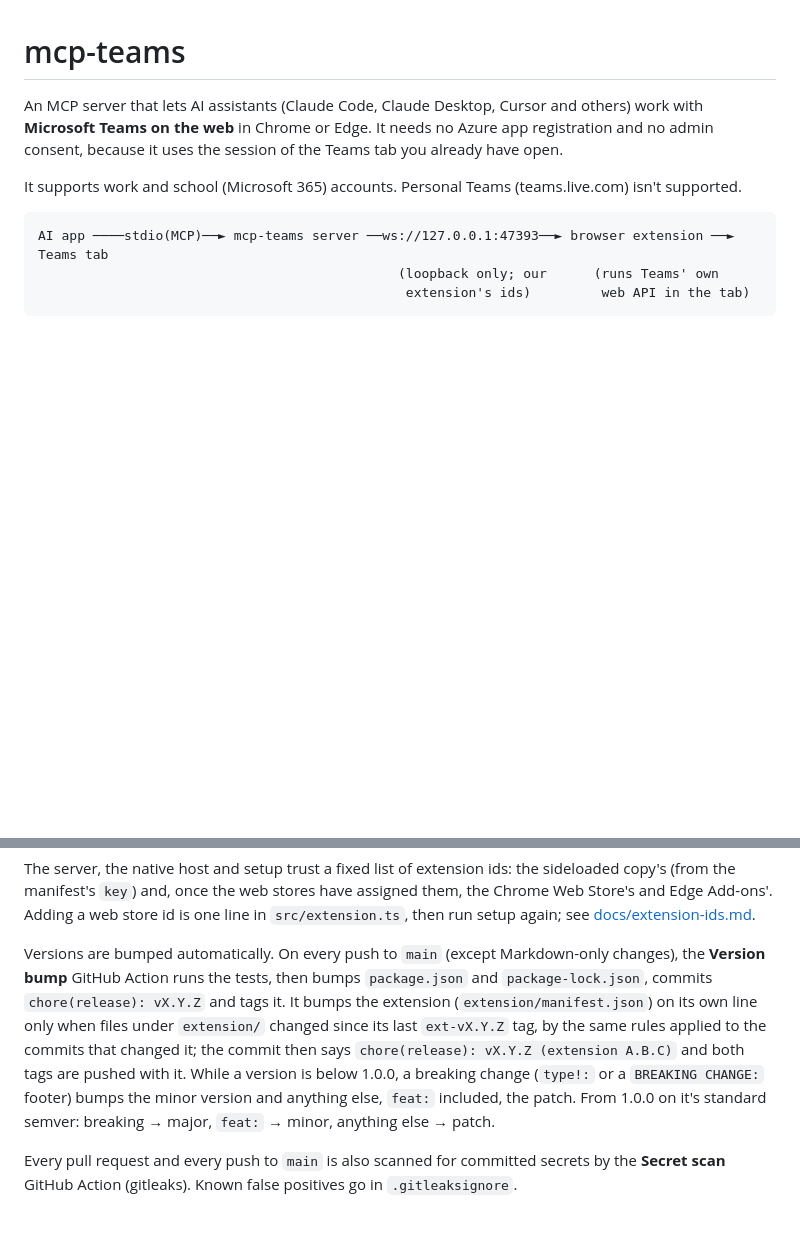
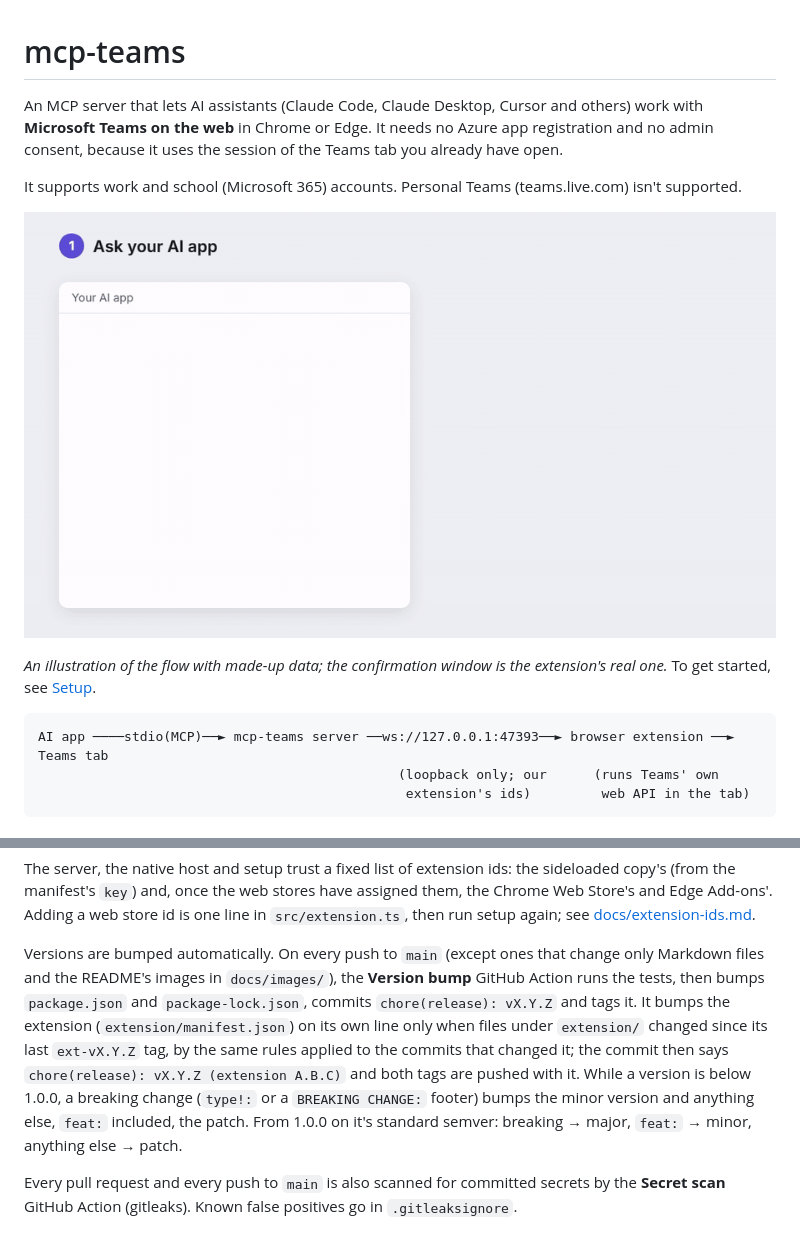
Before and after one commit to HeeyunCho/mcp-teams, a Markdown page: README.md, 2 parts joined by grey strips. Rendered like a GitHub page; pictures changed too: docs/images/send-flow.gif (added); blank space fills up the shorter version.

````diff
--- a/README.md
+++ b/README.md
@@ -3,6 +3,10 @@
 An MCP server that lets AI assistants (Claude Code, Claude Desktop, Cursor and others) work with **Microsoft Teams on the web** in Chrome or Edge. It needs no Azure app registration and no admin consent, because it uses the session of the Teams tab you already have open.
 
 It supports work and school (Microsoft 365) accounts. Personal Teams (teams.live.com) isn't supported.
+
+![You ask your AI app to reply in a Teams channel; mcp-teams reads the thread, then the extension's confirmation window shows the message, and it is posted only after you click Send](docs/images/send-flow.gif)
+
+*An illustration of the flow with made-up data; the confirmation window is the extension's real one.* To get started, see [Setup](#setup).
 
 ```
 AI app ────stdio(MCP)──► mcp-teams server ──ws://127.0.0.1:47393──► browser extension ──► Teams tab
@@ -210,6 +224,6 @@ Two development aids:
 
 The server, the native host and setup trust a fixed list of extension ids: the sideloaded copy's (from the manifest's `key`) and, once the web stores have assigned them, the Chrome Web Store's and Edge Add-ons'. Adding a web store id is one line in `src/extension.ts`, then run setup again; see [docs/extension-ids.md](docs/extension-ids.md).
 
-Versions are bumped automatically. On every push to `main` (except Markdown-only changes), the **Version bump** GitHub Action runs the tests, then bumps `package.json` and `package-lock.json`, commits `chore(release): vX.Y.Z` and tags it. It bumps the extension (`extension/manifest.json`) on its own line only when files under `extension/` changed since its last `ext-vX.Y.Z` tag, by the same rules applied to the commits that changed it; the commit then says `chore(release): vX.Y.Z (extension A.B.C)` and both tags are pushed with it. While a version is below 1.0.0, a breaking change (`type!:` or a `BREAKING CHANGE:` footer) bumps the minor version and anything else, `feat:` included, the patch. From 1.0.0 on it's standard semver: breaking → major, `feat:` → minor, anything else → patch.
+Versions are bumped automatically. On every push to `main` (except ones that change only Markdown files and the README's images in `docs/images/`), the **Version bump** GitHub Action runs the tests, then bumps `package.json` and `package-lock.json`, commits `chore(release): vX.Y.Z` and tags it. It bumps the extension (`extension/manifest.json`) on its own line only when files under `extension/` changed since its last `ext-vX.Y.Z` tag, by the same rules applied to the commits that changed it; the commit then says `chore(release): vX.Y.Z (extension A.B.C)` and both tags are pushed with it. While a version is below 1.0.0, a breaking change (`type!:` or a `BREAKING CHANGE:` footer) bumps the minor version and anything else, `feat:` included, the patch. From 1.0.0 on it's standard semver: breaking → major, `feat:` → minor, anything else → patch.
 
 Every pull request and every push to `main` is also scanned for committed secrets by the **Secret scan** GitHub Action (gitleaks). Known false positives go in `.gitleaksignore`.
````
Also changed, not shown: other parts of README.md (+11 -1 lines), docs/images/confirm-send.png (added), docs/images/popup-connected.png (added), docs/images/popup-waiting.png (added), docs/images/setup-terminal.png (added), 1 other file.
